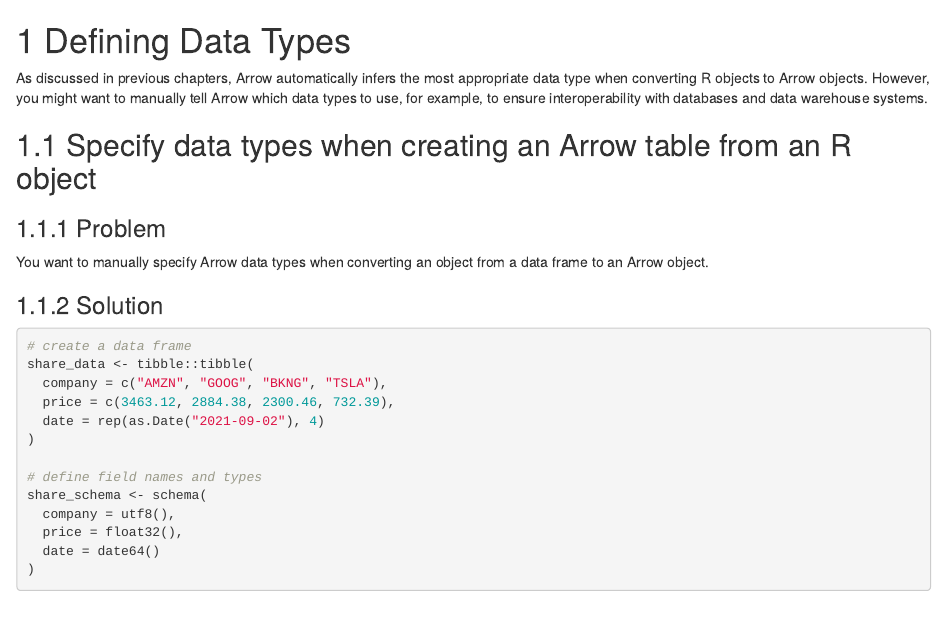
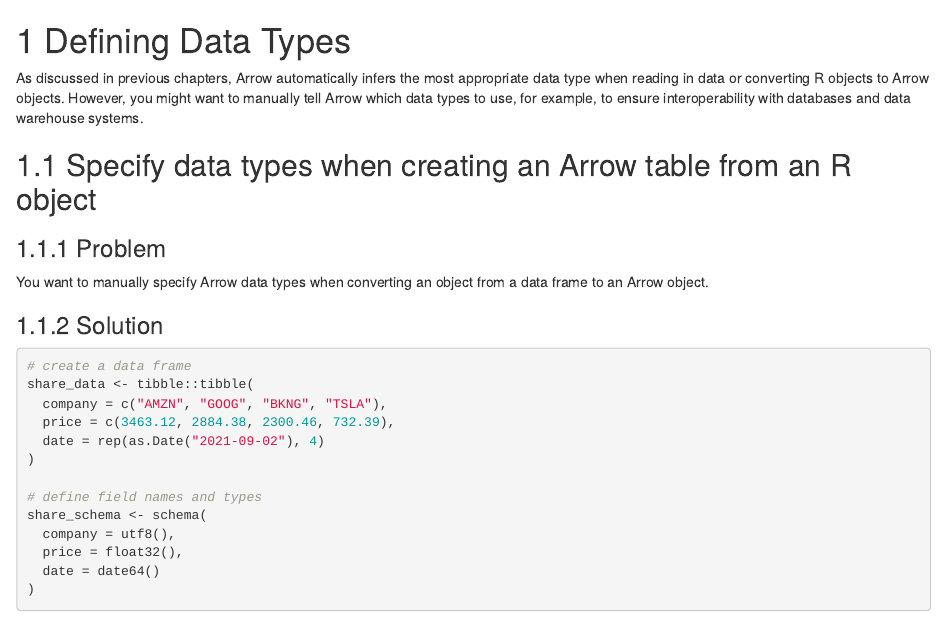
Before and after one commit to apache/arrow-cookbook, an R Markdown document (r/content/specify_data_types_and_schemas.Rmd): the page in a window 1100 px wide, from its top. Rendered offline with R 4.5, knitr and Pandoc, with nearby package versions; drawn as R Markdown's standard HTML page in place of the format the file asks for; some code elsewhere in the file could not run offline.

Commit message:
Also mention reading in data

```diff
--- a/r/content/specify_data_types_and_schemas.Rmd
+++ b/r/content/specify_data_types_and_schemas.Rmd
@@ -1,6 +1,6 @@
 # Defining Data Types
 
-As discussed in previous chapters, Arrow automatically infers the most appropriate data type when converting R objects to Arrow objects.  However, you might want to manually tell Arrow which data types to use, for example, to ensure interoperability with databases and data warehouse systems.
+As discussed in previous chapters, Arrow automatically infers the most appropriate data type when reading in data or converting R objects to Arrow objects.  However, you might want to manually tell Arrow which data types to use, for example, to ensure interoperability with databases and data warehouse systems.
 
 ## Specify data types when creating an Arrow table from an R object
 
```
